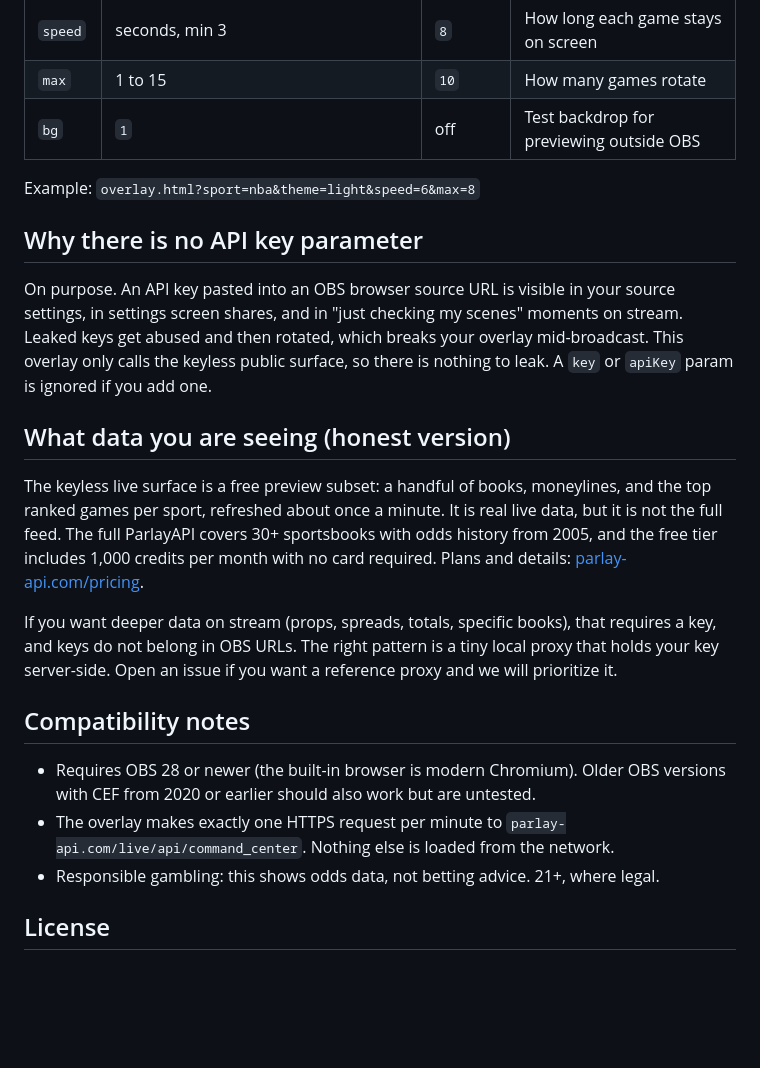
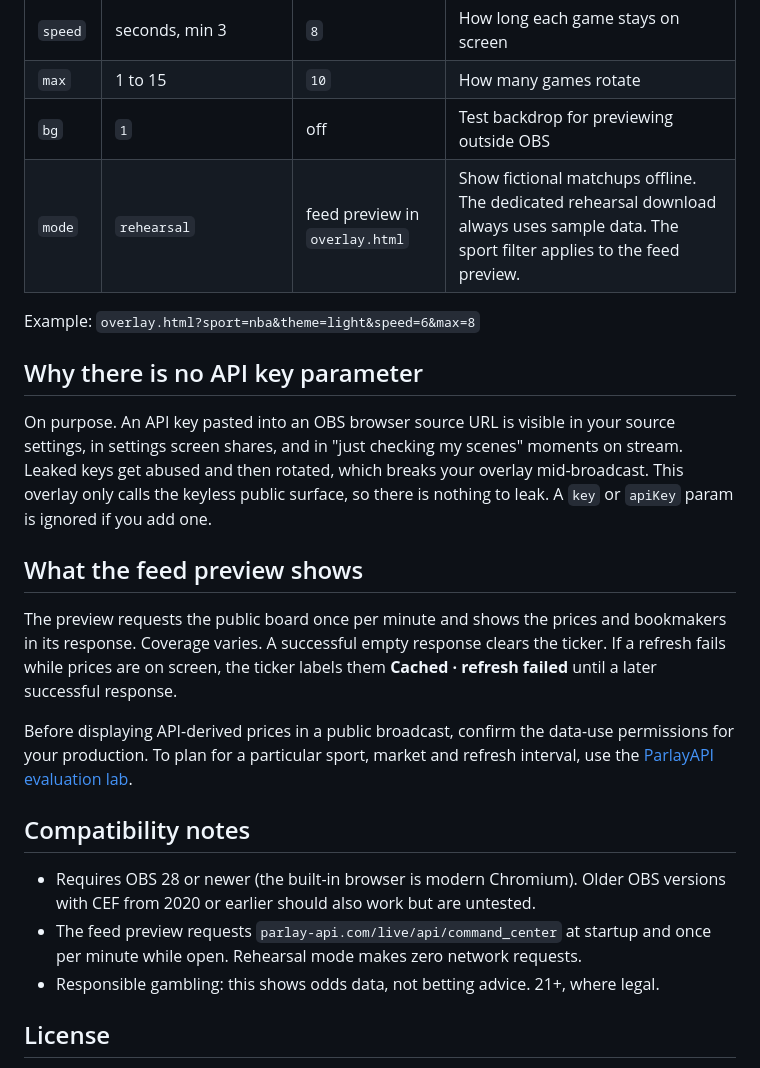
Before and after one commit to JacobiusMakes/parlayapi-obs-overlay, a Markdown page: README.md, the part around one of its changes. GitHub-like rendering; blank space fills up the shorter version.

```diff
--- a/README.md
+++ b/README.md
@@ -32,6 +35,7 @@ Tip: to preview outside OBS, open the same URL in a normal browser with `&bg=1`
 | `speed` | seconds, min 3 | `8` | How long each game stays on screen |
 | `max` | 1 to 15 | `10` | How many games rotate |
 | `bg` | `1` | off | Test backdrop for previewing outside OBS |
+| `mode` | `rehearsal` | feed preview in `overlay.html` | Show fictional matchups offline. The dedicated rehearsal download always uses sample data. The sport filter applies to the feed preview. |
 
 Example: `overlay.html?sport=nba&theme=light&speed=6&max=8`
 
@@ -39,16 +43,16 @@ Example: `overlay.html?sport=nba&theme=light&speed=6&max=8`
 
 On purpose. An API key pasted into an OBS browser source URL is visible in your source settings, in settings screen shares, and in "just checking my scenes" moments on stream. Leaked keys get abused and then rotated, which breaks your overlay mid-broadcast. This overlay only calls the keyless public surface, so there is nothing to leak. A `key` or `apiKey` param is ignored if you add one.
 
-## What data you are seeing (honest version)
+## What the feed preview shows
 
-The keyless live surface is a free preview subset: a handful of books, moneylines, and the top ranked games per sport, refreshed about once a minute. It is real live data, but it is not the full feed. The full ParlayAPI covers 30+ sportsbooks with odds history from 2005, and the free tier includes 1,000 credits per month with no card required. Plans and details: [parlay-api.com/pricing](https://parlay-api.com/pricing).
+The preview requests the public board once per minute and shows the prices and bookmakers in its response. Coverage varies. A successful empty response clears the ticker. If a refresh fails while prices are on screen, the ticker labels them **Cached · refresh failed** until a later successful response.
 
-If you want deeper data on stream (props, spreads, totals, specific books), that requires a key, and keys do not belong in OBS URLs. The right pattern is a tiny local proxy that holds your key server-side. Open an issue if you want a reference proxy and we will prioritize it.
+Before displaying API-derived prices in a public broadcast, confirm the data-use permissions for your production. To plan for a particular sport, market and refresh interval, use the [ParlayAPI evaluation lab](https://parlay-api.com/tools/evaluation-lab?utm_source=github&utm_medium=broadcast_tool&utm_campaign=obs_scene_rehearsal).
 
 ## Compatibility notes
 
 - Requires OBS 28 or newer (the built-in browser is modern Chromium). Older OBS versions with CEF from 2020 or earlier should also work but are untested.
-- The overlay makes exactly one HTTPS request per minute to `parlay-api.com/live/api/command_center`. Nothing else is loaded from the network.
+- The feed preview requests `parlay-api.com/live/api/command_center` at startup and once per minute while open. Rehearsal mode makes zero network requests.
 - Responsible gambling: this shows odds data, not betting advice. 21+, where legal.
 
 ## License
```
Also changed, not shown: other parts of README.md (+11 -8 lines), docs/rehearsal.png (added), 3 other files.
